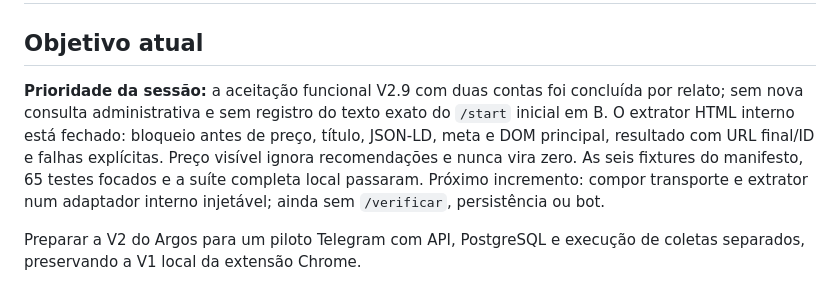
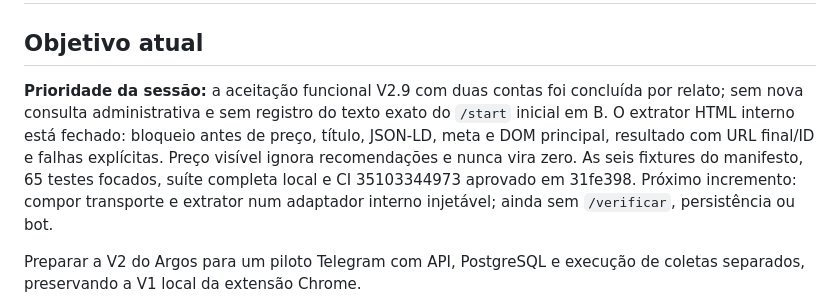
Before and after one commit to devbenjaminsantos/argos, a Markdown page: docs/AI_SHARED_CONTEXT.md, the part around the change. Drawn GitHub-style.

```diff
--- a/docs/AI_SHARED_CONTEXT.md
+++ b/docs/AI_SHARED_CONTEXT.md
@@ -2,7 +2,7 @@
 
 ## Objetivo atual
 
-**Prioridade da sessão:** a aceitação funcional V2.9 com duas contas foi concluída por relato; sem nova consulta administrativa e sem registro do texto exato do `/start` inicial em B. O extrator HTML interno está fechado: bloqueio antes de preço, título, JSON-LD, meta e DOM principal, resultado com URL final/ID e falhas explícitas. Preço visível ignora recomendações e nunca vira zero. As seis fixtures do manifesto, 65 testes focados e a suíte completa local passaram. Próximo incremento: compor transporte e extrator num adaptador interno injetável; ainda sem `/verificar`, persistência ou bot.
+**Prioridade da sessão:** a aceitação funcional V2.9 com duas contas foi concluída por relato; sem nova consulta administrativa e sem registro do texto exato do `/start` inicial em B. O extrator HTML interno está fechado: bloqueio antes de preço, título, JSON-LD, meta e DOM principal, resultado com URL final/ID e falhas explícitas. Preço visível ignora recomendações e nunca vira zero. As seis fixtures do manifesto, 65 testes focados, suíte completa local e CI 35103344973 aprovado em 31fe398. Próximo incremento: compor transporte e extrator num adaptador interno injetável; ainda sem `/verificar`, persistência ou bot.
 
 Preparar a V2 do Argos para um piloto Telegram com API, PostgreSQL e execução de coletas separados, preservando a V1 local da extensão Chrome.
 
```
Also changed, not shown: ROADMAP.md (+1 -1 lines), docs/V2_MERCADO_LIVRE_EXTRACTION.md (+1 -1 lines).
